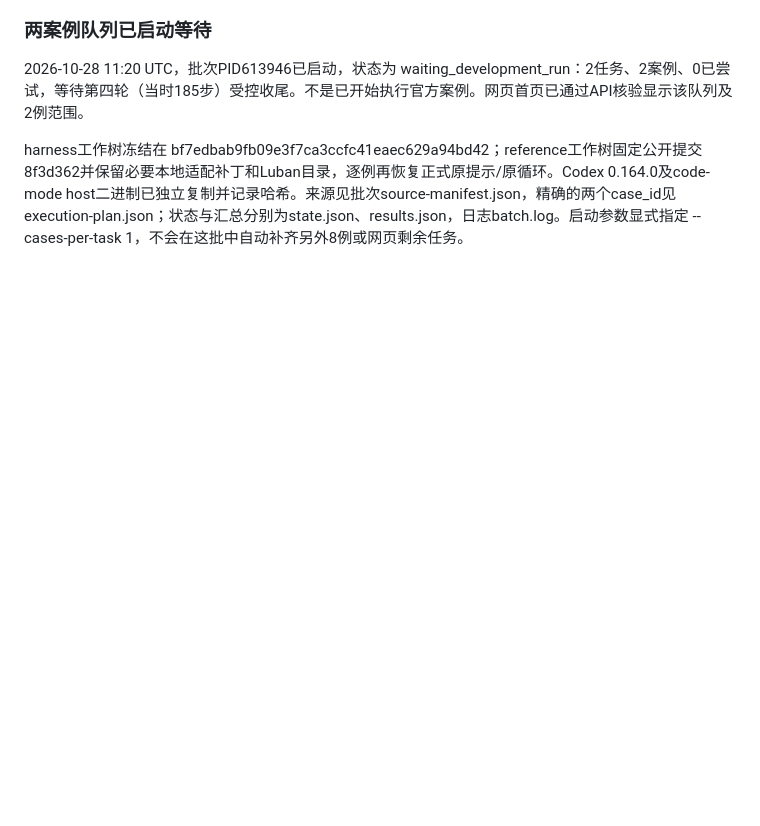
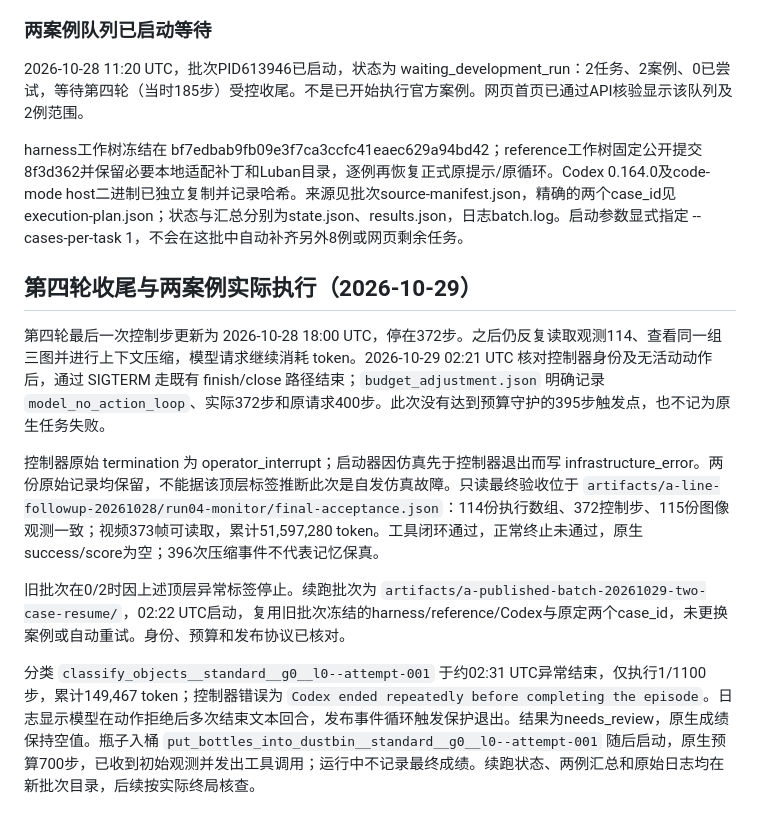
Before and after one commit to Kang-YC/Agent-Action-Model, a Markdown page: docs/a-line.md, the part around the change. Rendered like a GitHub page; blank space fills up the shorter version.

Commit message:
docs(a-line): record development loop stop and two-case pilot execution

```diff
--- a/docs/a-line.md
+++ b/docs/a-line.md
@@ -165,3 +165,13 @@ GPU 1 在仿真加载后尚余 3404 MiB，未见显存分配或场景损坏错
 2026-10-28 11:20 UTC，批次PID613946已启动，状态为 waiting_development_run：2任务、2案例、0已尝试，等待第四轮（当时185步）受控收尾。不是已开始执行官方案例。网页首页已通过API核验显示该队列及2例范围。
 
 harness工作树冻结在 bf7edbab9fb09e3f7ca3ccfc41eaec629a94bd42；reference工作树固定公开提交8f3d362并保留必要本地适配补丁和Luban目录，逐例再恢复正式原提示/原循环。Codex 0.164.0及code-mode host二进制已独立复制并记录哈希。来源见批次source-manifest.json，精确的两个case_id见execution-plan.json；状态与汇总分别为state.json、results.json，日志batch.log。启动参数显式指定 --cases-per-task 1，不会在这批中自动补齐另外8例或网页剩余任务。
+
+## 第四轮收尾与两案例实际执行（2026-10-29）
+
+第四轮最后一次控制步更新为 2026-10-28 18:00 UTC，停在372步。之后仍反复读取观测114、查看同一组三图并进行上下文压缩，模型请求继续消耗 token。2026-10-29 02:21 UTC 核对控制器身份及无活动动作后，通过 SIGTERM 走既有 finish/close 路径结束；`budget_adjustment.json` 明确记录 `model_no_action_loop`、实际372步和原请求400步。此次没有达到预算守护的395步触发点，也不记为原生任务失败。
+
+控制器原始 termination 为 operator_interrupt；启动器因仿真先于控制器退出而写 infrastructure_error。两份原始记录均保留，不能据该顶层标签推断此次是自发仿真故障。只读最终验收位于 `artifacts/a-line-followup-20261028/run04-monitor/final-acceptance.json`：114份执行数组、372控制步、115份图像观测一致；视频373帧可读取，累计51,597,280 token。工具闭环通过，正常终止未通过，原生success/score为空；396次压缩事件不代表记忆保真。
+
+旧批次在0/2时因上述顶层异常标签停止。续跑批次为 `artifacts/a-published-batch-20261029-two-case-resume/`，02:22 UTC启动，复用旧批次冻结的harness/reference/Codex与原定两个case_id，未更换案例或自动重试。身份、预算和发布协议已核对。
+
+分类 `classify_objects__standard__g0__l0--attempt-001` 于约02:31 UTC异常结束，仅执行1/1100步，累计149,467 token；控制器错误为 `Codex ended repeatedly before completing the episode`。日志显示模型在动作拒绝后多次结束文本回合，发布事件循环触发保护退出。结果为needs_review，原生成绩保持空值。瓶子入桶 `put_bottles_into_dustbin__standard__g0__l0--attempt-001` 随后启动，原生预算700步，已收到初始观测并发出工具调用；运行中不记录最终成绩。续跑状态、两例汇总和原始日志均在新批次目录，后续按实际终局核查。
```
